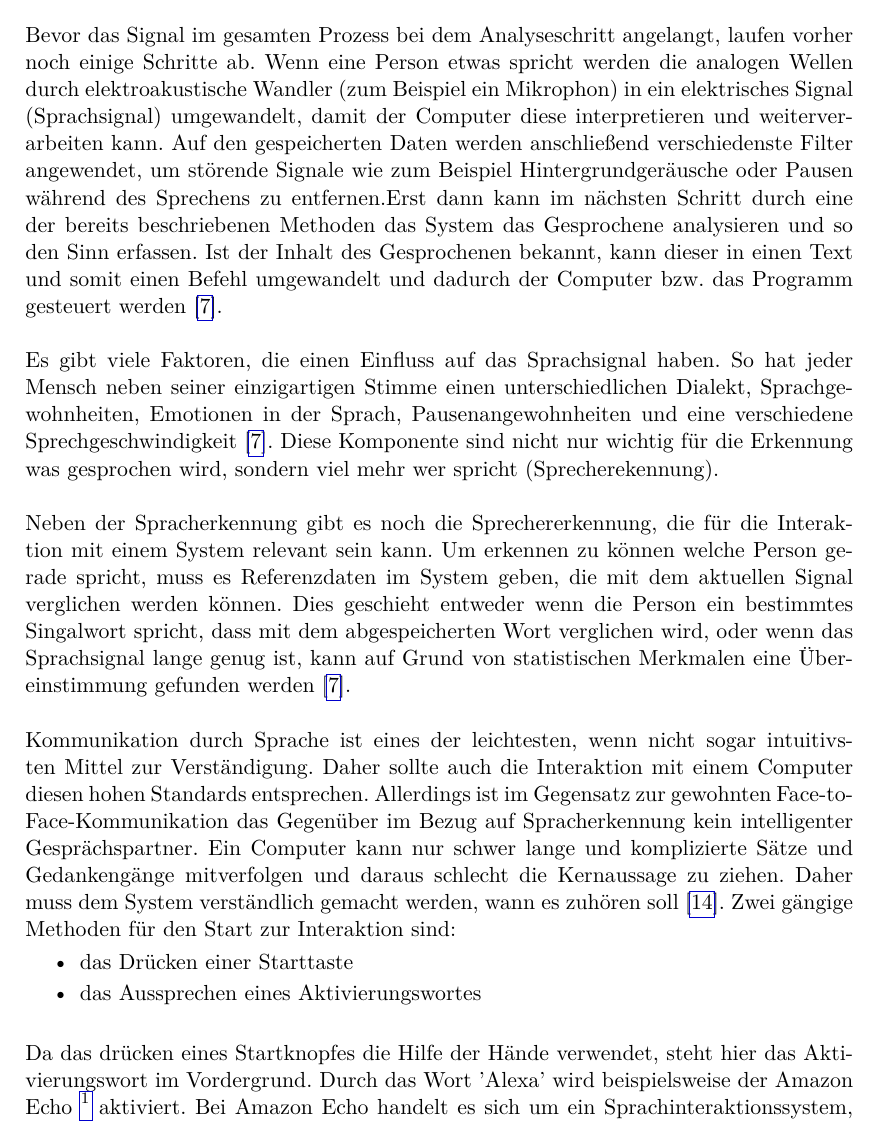
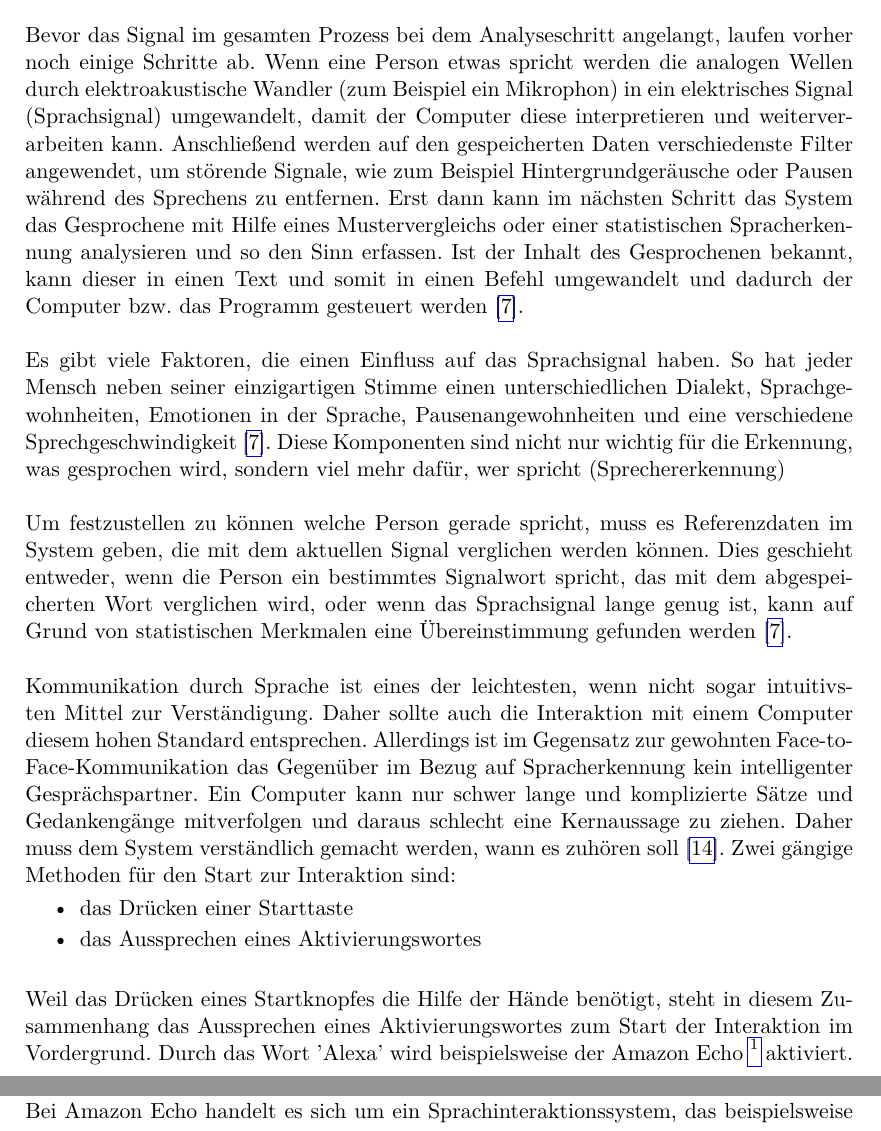
Before and after one commit to hannawagner/ba, a LaTeX thesis (_thesis_DE.tex, which reads thesis_DE/chapters/methoden.tex): part of page 10 of 33 before the commit and two parts of pages 10 and 11 of 33 after it, the two joined at a grey line, cut so that both start at the same text. Compiled offline with pdfLaTeX.

Commit message:
working on matrix.

```diff
--- a/thesis_DE/chapters/methoden.tex
+++ b/thesis_DE/chapters/methoden.tex
@@ -19,25 +19,23 @@ Hingegen bei der statistischen Spracherkennung werden Beschreibungen von Lauten
 \newline
 \newline
 %technischer aspekt
-Bevor das Signal im gesamten Prozess bei dem Analyseschritt angelangt, laufen vorher noch einige Schritte ab. Wenn eine Person etwas spricht werden die analogen Wellen durch elektroakustische Wandler (zum Beispiel ein Mikrophon) in ein elektrisches Signal (Sprachsignal) umgewandelt, damit der Computer diese interpretieren und weiterverarbeiten kann. Auf den gespeicherten Daten werden anschließend verschiedenste Filter angewendet, um störende Signale wie zum Beispiel Hintergrundgeräusche oder Pausen während des Sprechens zu entfernen.Erst dann kann im nächsten Schritt durch eine der bereits beschriebenen Methoden das System das Gesprochene analysieren und so den Sinn erfassen. Ist der Inhalt des Gesprochenen bekannt, kann dieser in einen Text und somit einen Befehl umgewandelt und dadurch der Computer bzw. das Programm gesteuert werden \cite{KaufmannPfisterSprache}.
+Bevor das Signal im gesamten Prozess bei dem Analyseschritt angelangt, laufen vorher noch einige Schritte ab. Wenn eine Person etwas spricht werden die analogen Wellen durch elektroakustische Wandler (zum Beispiel ein Mikrophon) in ein elektrisches Signal (Sprachsignal) umgewandelt, damit der Computer diese interpretieren und weiterverarbeiten kann. Anschließend werden auf den gespeicherten Daten verschiedenste Filter angewendet, um störende Signale, wie zum Beispiel Hintergrundgeräusche oder Pausen während des Sprechens zu entfernen. Erst dann kann im nächsten Schritt das System das Gesprochene mit Hilfe eines Mustervergleichs oder einer statistischen Spracherkennung analysieren und so den Sinn erfassen. Ist der Inhalt des Gesprochenen bekannt, kann dieser in einen Text und somit in einen Befehl umgewandelt und dadurch der Computer bzw. das Programm gesteuert werden \cite{KaufmannPfisterSprache}.
 \newline \newline
-Es gibt viele Faktoren, die einen Einfluss auf das Sprachsignal haben. So hat jeder Mensch neben seiner einzigartigen Stimme einen unterschiedlichen Dialekt, Sprachgewohnheiten, Emotionen in der Sprach, Pausenangewohnheiten und eine verschiedene Sprechgeschwindigkeit \cite{KaufmannPfisterSprache}. Diese Komponente sind nicht nur wichtig für die Erkennung was gesprochen wird, sondern viel mehr wer spricht (Sprecherekennung).
+Es gibt viele Faktoren, die einen Einfluss auf das Sprachsignal haben. So hat jeder Mensch neben seiner einzigartigen Stimme einen unterschiedlichen Dialekt, Sprachgewohnheiten, Emotionen in der Sprache, Pausenangewohnheiten und eine verschiedene Sprechgeschwindigkeit \cite{KaufmannPfisterSprache}. Diese Komponenten sind nicht nur wichtig für die Erkennung, was gesprochen wird, sondern viel mehr dafür, wer spricht (Sprechererkennung)
 \newline \newline
 %Sprechererkennung
-Neben der Spracherkennung gibt es noch die Sprechererkennung, die für die Interaktion mit einem System relevant sein kann. Um erkennen zu können welche Person gerade spricht, muss es Referenzdaten im System geben, die mit dem aktuellen Signal verglichen werden können. Dies geschieht entweder wenn die Person ein bestimmtes Singalwort spricht, dass mit dem abgespeicherten Wort verglichen wird, oder wenn das Sprachsignal lange genug ist, kann auf Grund von statistischen Merkmalen eine Übereinstimmung gefunden werden \cite{KaufmannPfisterSprache}.
+Um festzustellen zu können welche Person gerade spricht, muss es Referenzdaten im System geben, die mit dem aktuellen Signal verglichen werden können. Dies geschieht entweder, wenn die Person ein bestimmtes Signalwort spricht, das mit dem abgespeicherten Wort verglichen wird, oder wenn das Sprachsignal lange genug ist, kann auf Grund von statistischen Merkmalen eine Übereinstimmung gefunden werden \cite{KaufmannPfisterSprache}.
 \newline \newline
 %Interaktion!
-Kommunikation durch Sprache ist eines der leichtesten, wenn nicht sogar intuitivsten Mittel zur Verständigung. Daher sollte auch die Interaktion mit einem Computer diesen hohen Standards entsprechen. Allerdings ist im Gegensatz zur gewohnten Face-to-Face-Kommunikation das Gegenüber im Bezug auf Spracherkennung kein intelligenter Gesprächspartner. Ein Computer kann nur schwer lange und komplizierte Sätze und Gedankengänge mitverfolgen und daraus schlecht die Kernaussage zu ziehen. Daher muss dem System verständlich gemacht werden, wann es zuhören soll \cite{SpeechInteraction}.
+Kommunikation durch Sprache ist eines der leichtesten, wenn nicht sogar intuitivsten Mittel zur Verständigung. Daher sollte auch die Interaktion mit einem Computer diesem hohen Standard entsprechen. Allerdings ist im Gegensatz zur gewohnten Face-to-Face-Kommunikation das Gegenüber im Bezug auf Spracherkennung kein intelligenter Gesprächspartner. Ein Computer kann nur schwer lange und komplizierte Sätze und Gedankengänge mitverfolgen und daraus schlecht eine Kernaussage zu ziehen. Daher muss dem System verständlich gemacht werden, wann es zuhören soll \cite{SpeechInteraction}.
 Zwei gängige Methoden für den Start zur Interaktion sind:
 \begin{itemize}
       \item das Drücken einer Starttaste
       \item das Aussprechen eines Aktivierungswortes
 \end{itemize}
 \vspace{\baselineskip}
-Da das drücken eines Startknopfes die Hilfe der Hände verwendet, steht hier das Aktivierungswort im Vordergrund.
+Weil das Drücken eines Startknopfes die Hilfe der Hände benötigt, steht in diesem Zusammenhang das Aussprechen eines Aktivierungswortes zum Start der Interaktion im Vordergrund.
 Durch das Wort 'Alexa' wird beispielsweise der Amazon Echo %
 \footnote{https://www.amazon.com/Amazon-Echo-Bluetooth-Speaker-with-WiFi-Alexa/dp/B00X4WHP5E}
 %
-aktiviert. Bei Amazon Echo handelt es sich um
-ein Sprachinteraktionssystem, dass beispielsweise Musik abspielen, den Einkauf bestellen oder auch Nachrichten und Wetterbeiträge zur Verfügung stellen kann.
-Im Gegensatz zur Benutzung von Amazon Echo, gibt muss bei der Sprachsteuerung von Apple (Siri)%
+aktiviert. Bei Amazon Echo handelt es sich um ein Sprachinteraktionssystem, das beispielsweise Musik abspielen, den Einkauf bestellen oder auch Nachrichten und Wetterbeiträge zur Verfügung stellen kann.
@@ -47,6 +46,4 @@ Im Gegensatz zur Benutzung von Amazon Echo, gibt muss bei der Sprachsteuerung vo
 \newline \newline
 Sobald das System bereit ist den Input aufzunehmen lässt sich zusammenfassend folgendes festhalten, damit eine erfolgreiche Interaktion mit dem System geschehen kann:
 \begin{itemize}
-      \item keine zu große Distanz zum Mikrophon beachten,
-      \item laut und deutlich zu sprechen und
-			\item nicht zu schnell zu sprechen.
+      \item keine zu große Distanz zum Mikrophon
```
Also changed, not shown: _thesis_DE.pdf, thesis_DE/chapters/methoden.tex (15 more changed lines), 1 other file.
